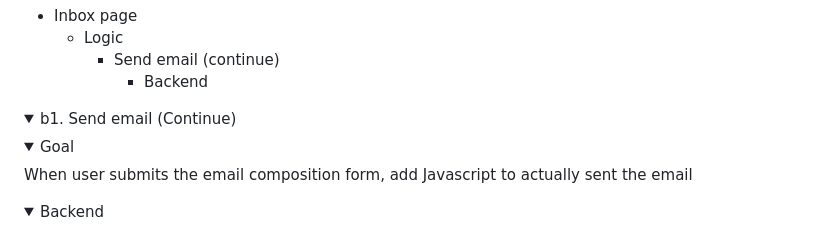
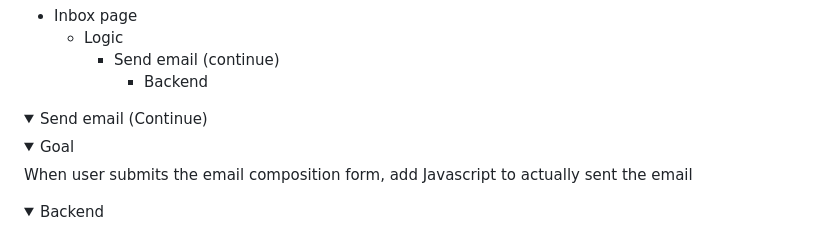
Before and after one commit to buimaianh/cs50w-projects, a Markdown page: email/documents/2025-07-12.md, the part around the change. Drawn GitHub-style; folded sections open.

```diff
--- a/email/documents/2025-07-12.md
+++ b/email/documents/2025-07-12.md
@@ -6,7 +6,7 @@ Defined details of functions, models (Continue)
             - Backend
 
 <details>
-<summary>b1. Send email (Continue)</summary>
+<summary>Send email (Continue)</summary>
 
 <details>
 <summary>Goal</summary>
```
